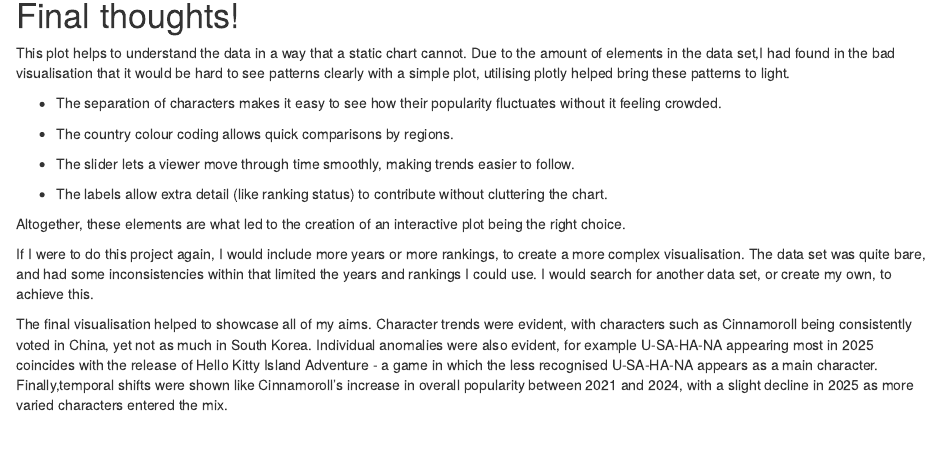
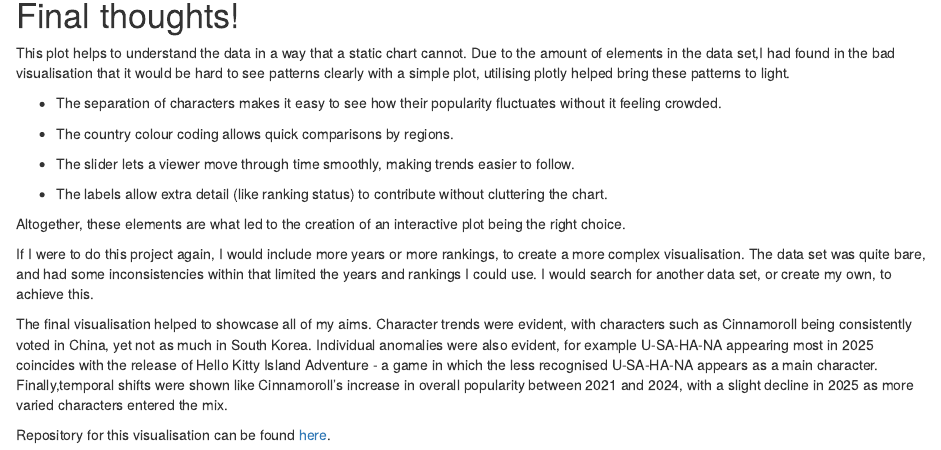
Before and after one commit to hollypick/mini-project, an R Markdown document (docs/index.Rmd): the page in a window 1100 px wide, from 4270 px down. Rendered offline with R 4.5, knitr and Pandoc, with nearby package versions; a font, style sheet, LaTeX package, included part or bibliography that could not be used is replaced or left out.

Commit message:
add repo

```diff
--- a/docs/index.Rmd
+++ b/docs/index.Rmd
@@ -237,3 +237,6 @@ in which the less recognised U-SA-HA-NA appears as a main character.
 Finally,temporal shifts were shown like Cinnamoroll's increase in
 overall popularity between 2021 and 2024, with a slight decline in 2025
 as more varied characters entered the mix.
+
+Repository for this visualisation can be found
+[here](hollypick/mini-project).
```
